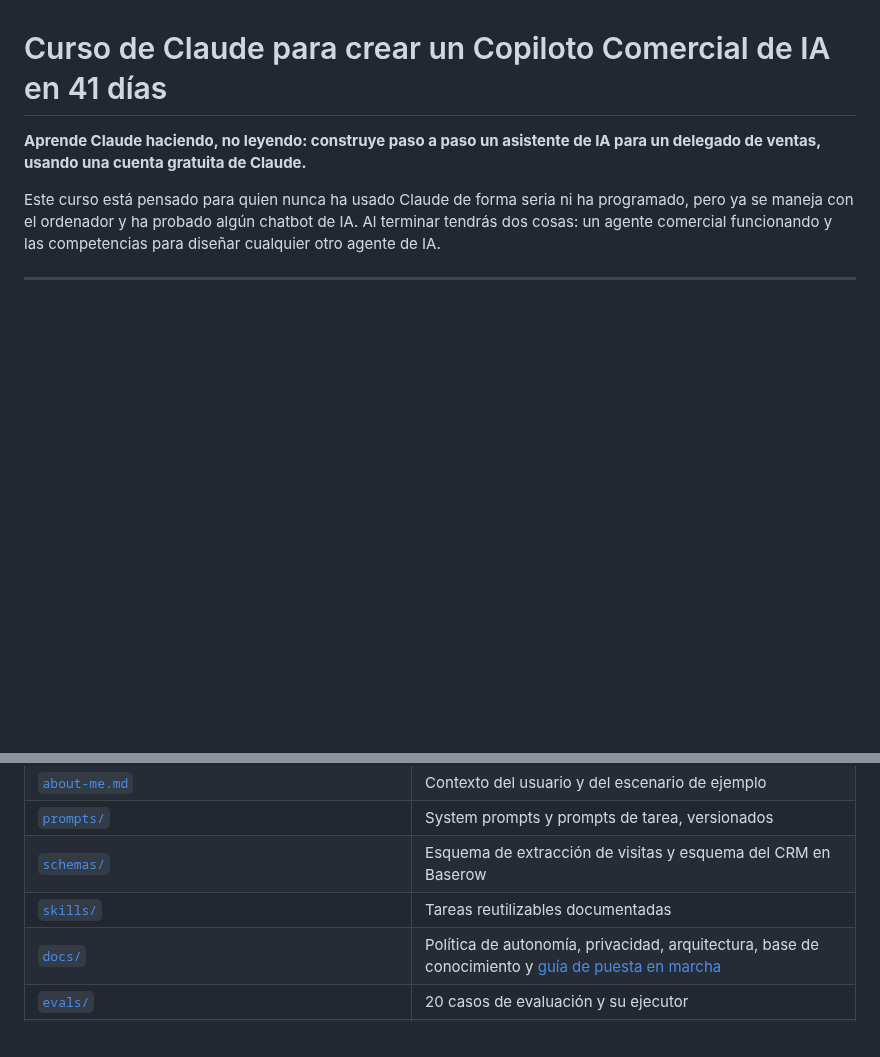
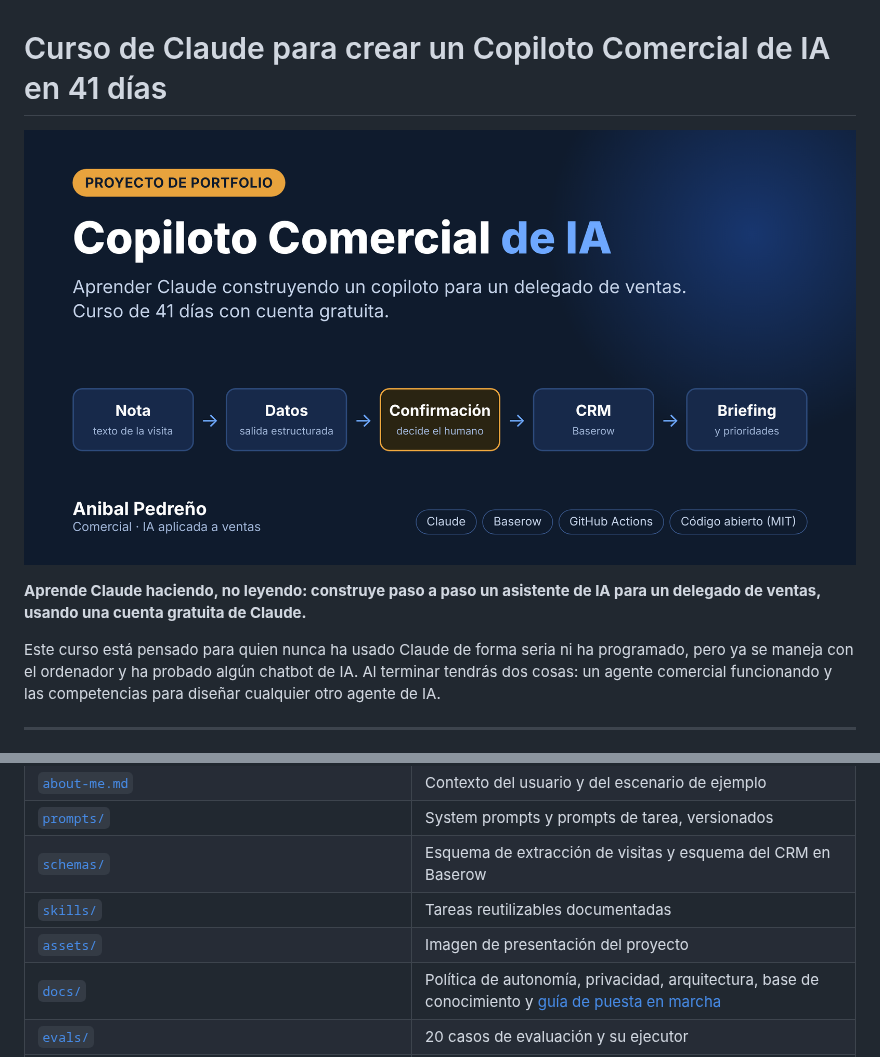
Before and after one commit to sirespondo-max/curso-claude-para-crear-copiloto-comercial-ia-en-41-dias, a Markdown page: README.md, 2 parts joined by grey strips. Drawn GitHub-style; pictures changed too: assets/copiloto-comercial-ia.png (added); blank space fills up the shorter version.

Commit message:
Añade la imagen de presentación del proyecto al README
Co-Authored-By: Claude Sonnet 5.5 <noreply@anthropic.com>
Claude-Session: https://claude.ai/code/session_01V1WzHLLwigZT6Ubn5dhCia

```diff
--- a/README.md
+++ b/README.md
@@ -1,4 +1,6 @@
 # Curso de Claude para crear un Copiloto Comercial de IA en 41 días
+
+![Copiloto Comercial de IA: nota, datos, confirmación, CRM y briefing](assets/copiloto-comercial-ia.png)
 
 **Aprende Claude haciendo, no leyendo: construye paso a paso un asistente de IA para un delegado de ventas, usando una cuenta gratuita de Claude.**
 
@@ -102,6 +104,7 @@ Es el resultado final del curso: el Copiloto Comercial completo, con datos sint
 | [`prompts/`](prompts) | System prompts y prompts de tarea, versionados |
 | [`schemas/`](schemas) | Esquema de extracción de visitas y esquema del CRM en Baserow |
 | [`skills/`](skills) | Tareas reutilizables documentadas |
+| [`assets/`](assets) | Imagen de presentación del proyecto |
 | [`docs/`](docs) | Política de autonomía, privacidad, arquitectura, base de conocimiento y [guía de puesta en marcha](docs/puesta-en-marcha.md) |
 | [`evals/`](evals) | 20 casos de evaluación y su ejecutor |
 | [`scripts/`](scripts) | Validación de estructura e informe diario de prioridades |
```
